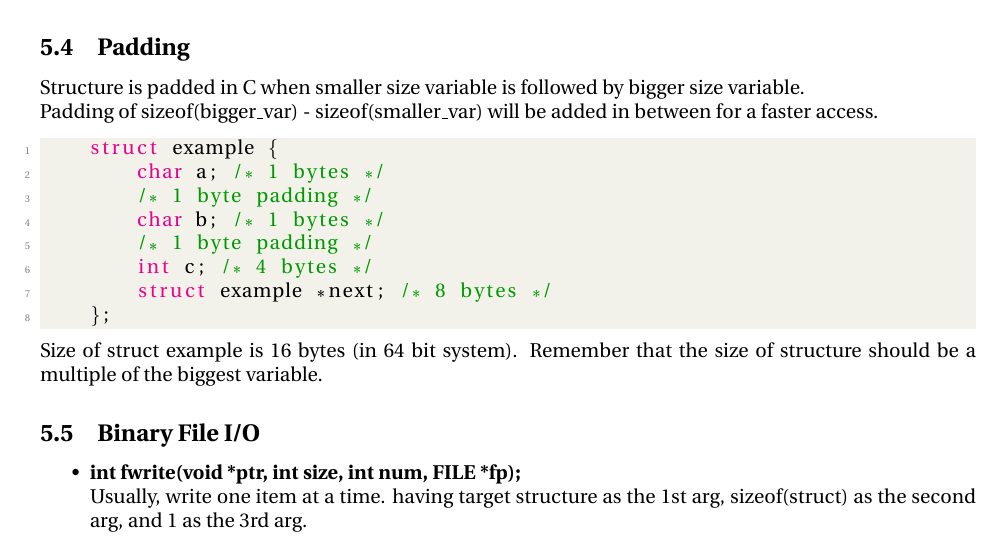
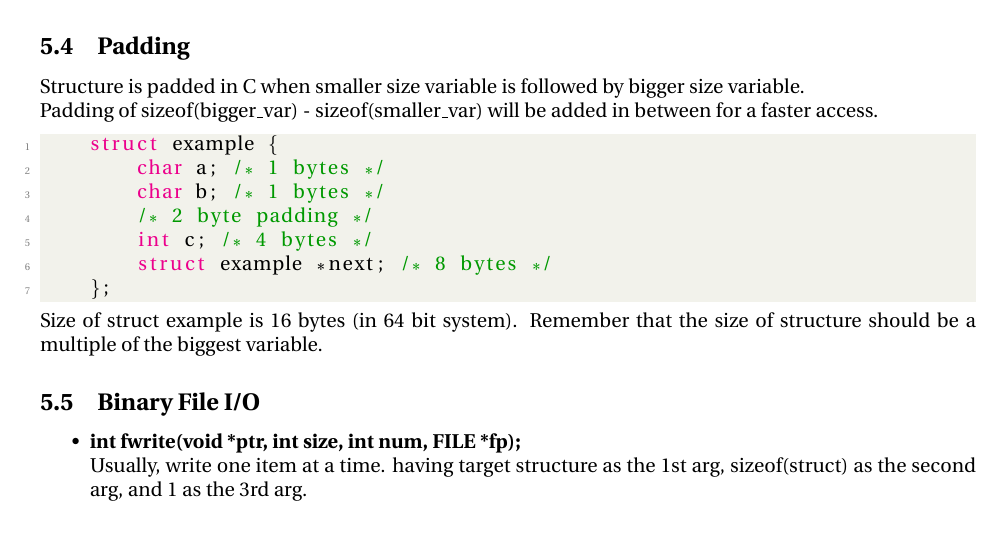
Before and after one commit to theopn/cs240-comprehensive-review, a LaTeX document (CS240_Comprehensive_Review.tex): part of page 4 of 12, cut so that both start at the same text. Compiled offline with pdfLaTeX.

Commit message:
Error fixed; Padding

```diff
--- a/CS240_Comprehensive_Review.tex
+++ b/CS240_Comprehensive_Review.tex
@@ -211,9 +211,8 @@ Padding of sizeof(bigger\_var) - sizeof(smaller\_var) will be added in between f
 \begin{lstlisting}[style=CStyle]
     struct example {
         char a; /* 1 bytes */
-        /* 1 byte padding */
         char b; /* 1 bytes */
-        /* 1 byte padding */
+        /* 2 byte padding */
         int c; /* 4 bytes */
         struct example *next; /* 8 bytes */
     };
```
Also changed, not shown: CS240_Comprehensive_Review.pdf.
